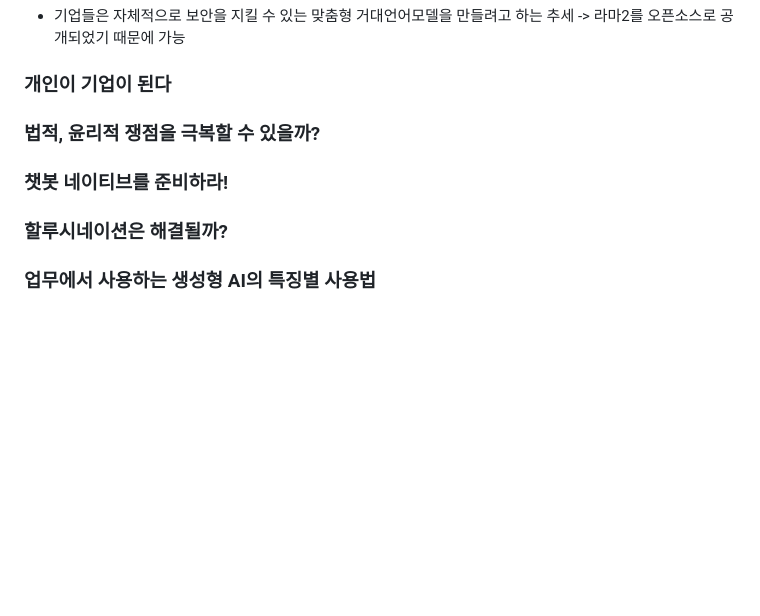
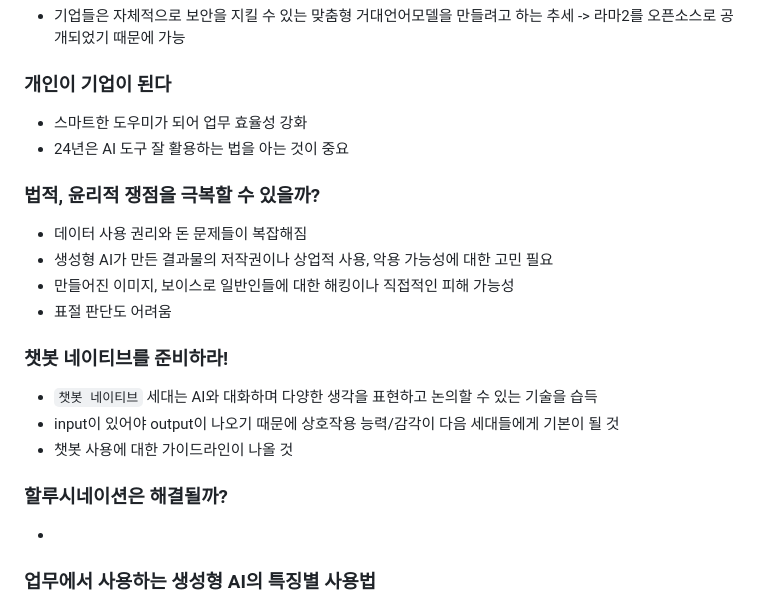
Before and after one commit to spiders22v/TIL, a Markdown page: book/2023.12_AI 2024 트렌드&활용백과.md, the part around the change. Rendered like a GitHub page; blank space fills up the shorter version.

```diff
--- a/book/2023.12_AI 2024 트렌드&활용백과.md
+++ b/book/2023.12_AI 2024 트렌드&활용백과.md
@@ -127,14 +127,22 @@
 
 
 ### 개인이 기업이 된다
-
+- 스마트한 도우미가 되어 업무 효율성 강화
+- 24년은 AI 도구 잘 활용하는 법을 아는 것이 중요
 
 ### 법적, 윤리적 쟁점을 극복할 수 있을까?
+- 데이터 사용 권리와 돈 문제들이 복잡해짐
+- 생성형 AI가 만든 결과물의 저작권이나 상업적 사용, 악용 가능성에 대한 고민 필요
+- 만들어진 이미지, 보이스로 일반인들에 대한 해킹이나 직접적인 피해 가능성
+- 표절 판단도 어려움
 
 ### 챗봇 네이티브를 준비하라!
-
+- `챗봇 네이티브` 세대는 AI와 대화하며 다양한 생각을 표현하고 논의할 수 있는 기술을 습득
+- input이 있어야 output이 나오기 때문에 상호작용 능력/감각이 다음 세대들에게 기본이 될 것
+- 챗봇 사용에 대한 가이드라인이 나올 것
 
 ### 할루시네이션은 해결될까?
+-
 
 ### 업무에서 사용하는 생성형 AI의 특징별 사용법
 
```
Also changed, not shown: assets/book_2023_AI 2024/2023_AI 2024_02.jpg (added), assets/book_2023_AI 2024/2023_AI 2024_03.png (added).
